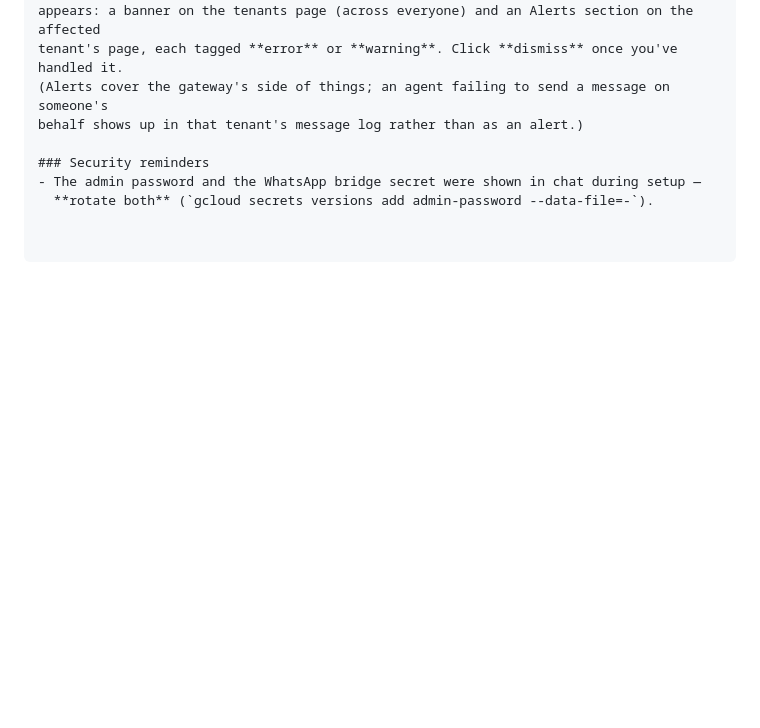
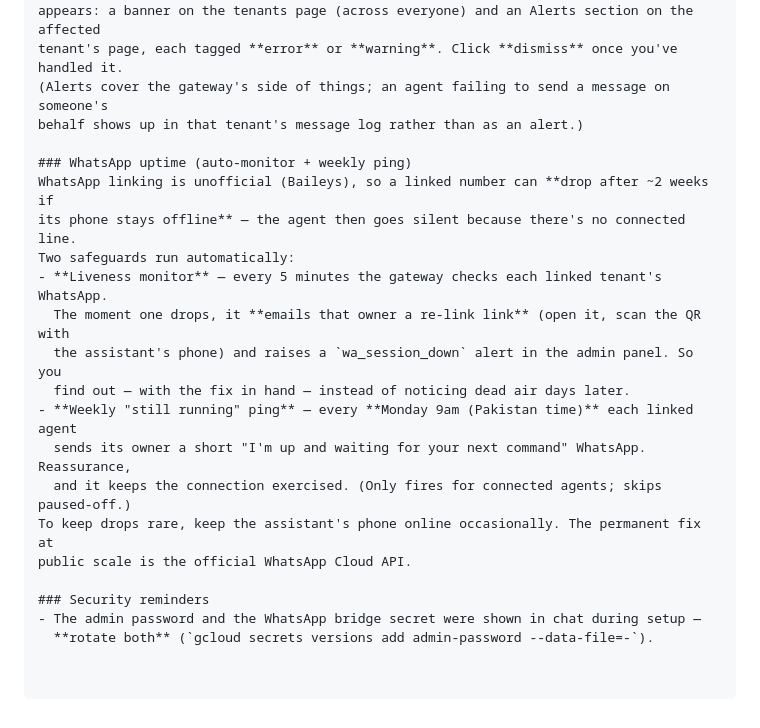
Before and after one commit to ShahirShamim/autoagents, a Markdown page: docs/HUMAN_GUIDE.md, the part around the change. GitHub-like rendering; blank space fills up the shorter version.

```diff
--- a/docs/HUMAN_GUIDE.md
+++ b/docs/HUMAN_GUIDE.md
@@ -624,6 +624,20 @@ tenant's page, each tagged **error** or **warning**. Click **dismiss** once you'
 (Alerts cover the gateway's side of things; an agent failing to send a message on someone's
 behalf shows up in that tenant's message log rather than as an alert.)
 
+### WhatsApp uptime (auto-monitor + weekly ping)
+WhatsApp linking is unofficial (Baileys), so a linked number can **drop after ~2 weeks if
+its phone stays offline** — the agent then goes silent because there's no connected line.
+Two safeguards run automatically:
+- **Liveness monitor** — every 5 minutes the gateway checks each linked tenant's WhatsApp.
+  The moment one drops, it **emails that owner a re-link link** (open it, scan the QR with
+  the assistant's phone) and raises a `wa_session_down` alert in the admin panel. So you
+  find out — with the fix in hand — instead of noticing dead air days later.
+- **Weekly "still running" ping** — every **Monday 9am (Pakistan time)** each linked agent
+  sends its owner a short "I'm up and waiting for your next command" WhatsApp. Reassurance,
+  and it keeps the connection exercised. (Only fires for connected agents; skips paused-off.)
+To keep drops rare, keep the assistant's phone online occasionally. The permanent fix at
+public scale is the official WhatsApp Cloud API.
+
 ### Security reminders
 - The admin password and the WhatsApp bridge secret were shown in chat during setup —
   **rotate both** (`gcloud secrets versions add admin-password --data-file=-`).
```
Also changed, not shown: README.md (+1 -0 lines), docs/AGENT_GUIDE.md (+13 -1 lines).
